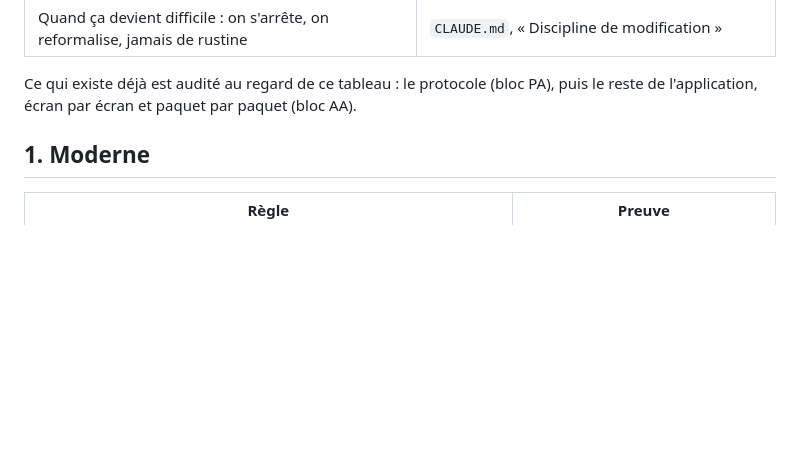
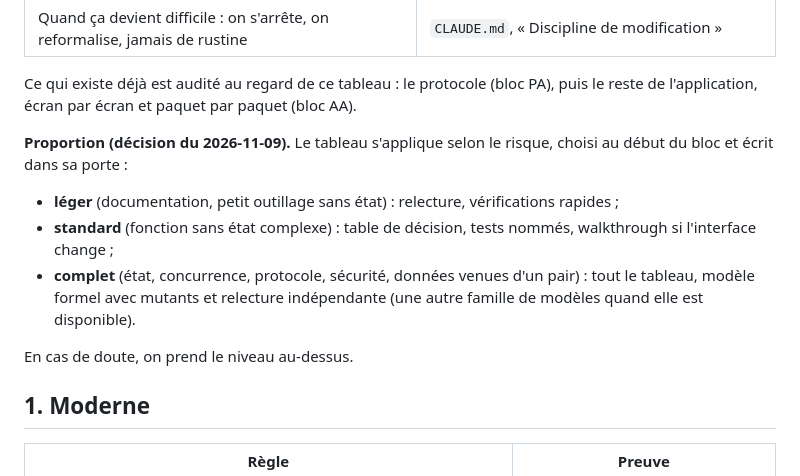
Before and after one commit to oioio-space/inkwell, a Markdown page: docs/engineering-principles.md, the part around the change. Rendered like a GitHub page; blank space fills up the shorter version.

```diff
--- a/docs/engineering-principles.md
+++ b/docs/engineering-principles.md
@@ -24,6 +24,16 @@ ailleurs ; elle y renvoie :
 
 Ce qui existe déjà est audité au regard de ce tableau : le protocole (bloc PA), puis le reste de l'application,
 écran par écran et paquet par paquet (bloc AA).
+
+**Proportion (décision du 2026-11-09).** Le tableau s'applique selon le risque, choisi au début du bloc et écrit
+dans sa porte :
+
+- **léger** (documentation, petit outillage sans état) : relecture, vérifications rapides ;
+- **standard** (fonction sans état complexe) : table de décision, tests nommés, walkthrough si l'interface change ;
+- **complet** (état, concurrence, protocole, sécurité, données venues d'un pair) : tout le tableau, modèle formel avec
+  mutants et relecture indépendante (une autre famille de modèles quand elle est disponible).
+
+En cas de doute, on prend le niveau au-dessus.
 
 ## 1. Moderne
 
```
Also changed, not shown: CLAUDE.md (+7 -4 lines).
